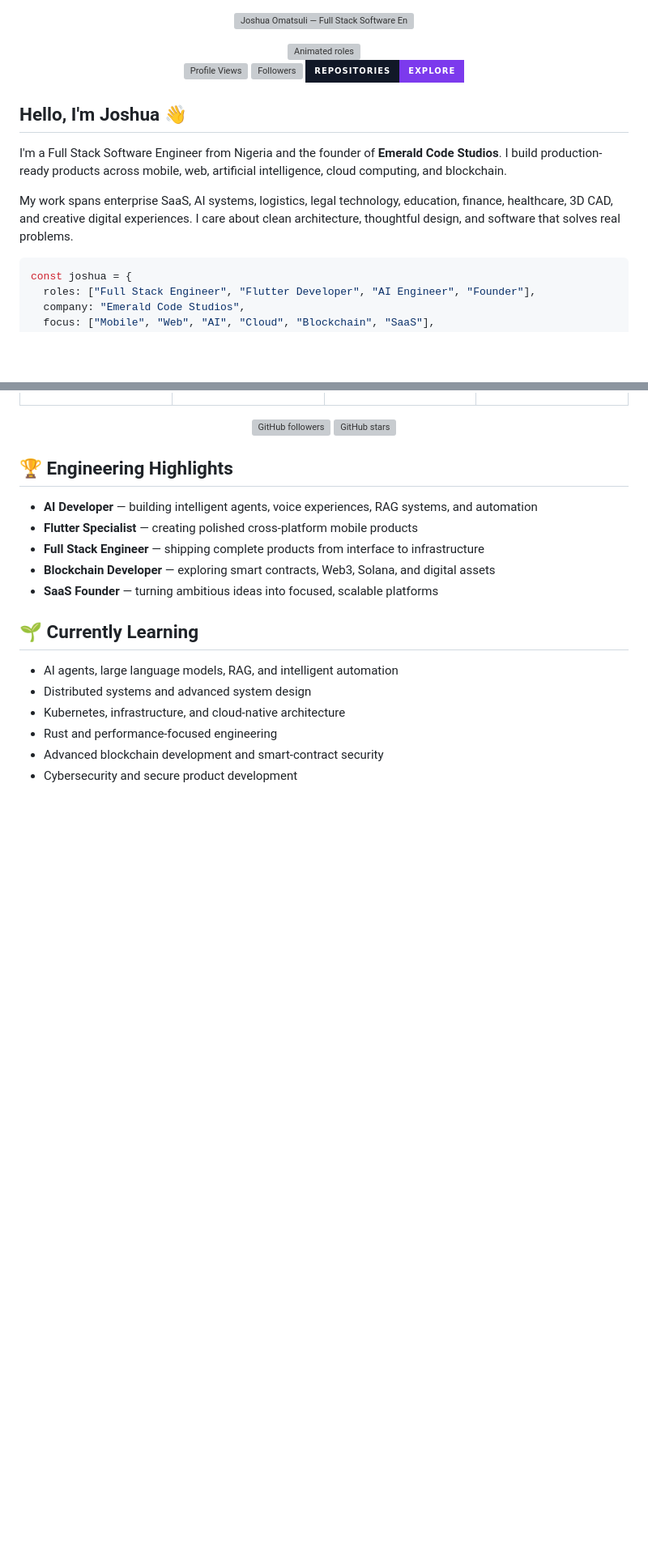
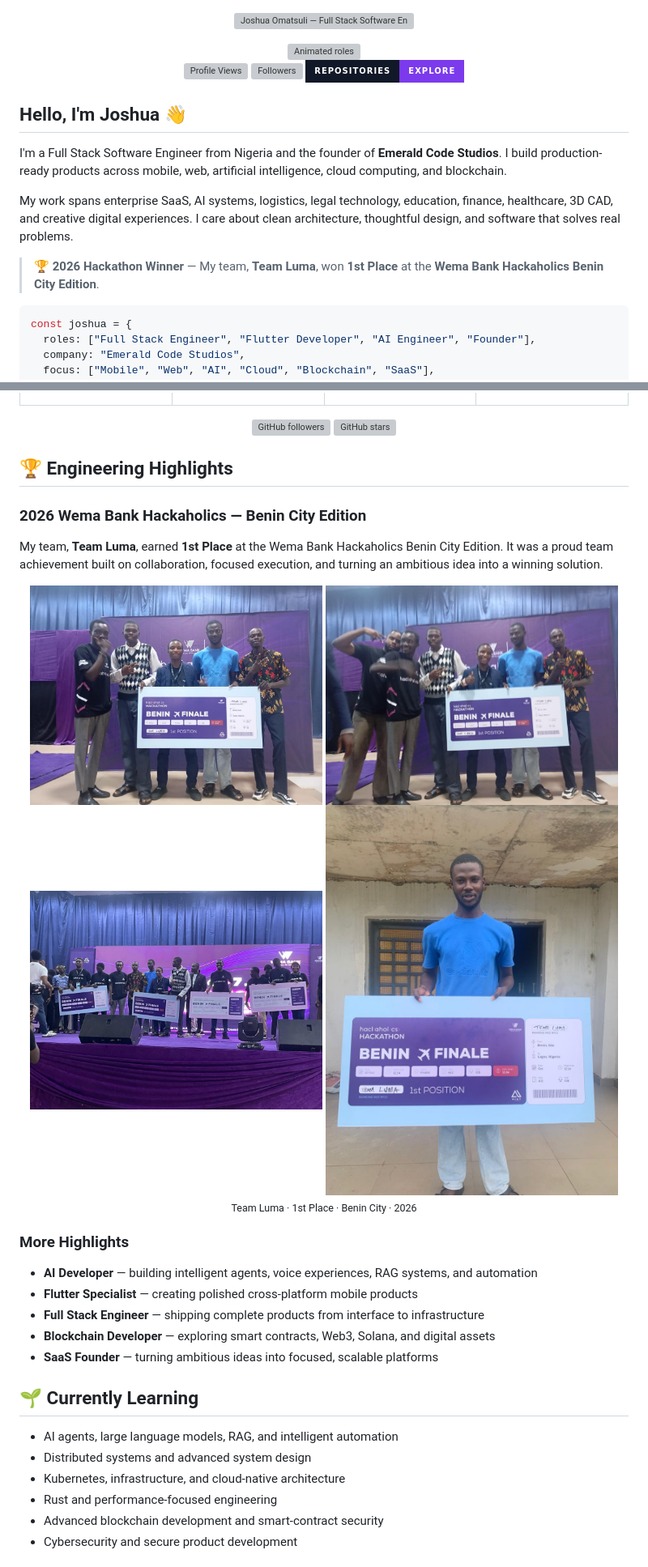
Before and after one commit to Omatsulijoshua/Omatsulijoshua, a Markdown page: README.md, 2 parts joined by grey strips. Shown at 81% size. Drawn GitHub-style; pictures changed too: assets/gallery/wema-hackathon-portrait.jpg (added), assets/gallery/wema-hackathon-stage.jpg (added), assets/gallery/wema-hackathon-team-1.jpg (added); badges without logos; blank space fills up the shorter version; grey boxes are pictures that could not be loaded.

Commit message:
Refresh profile and add 2026 hackathon win

````diff
--- a/README.md
+++ b/README.md
@@ -15,6 +15,8 @@
 I'm a Full Stack Software Engineer from Nigeria and the founder of **Emerald Code Studios**. I build production-ready products across mobile, web, artificial intelligence, cloud computing, and blockchain.
 
 My work spans enterprise SaaS, AI systems, logistics, legal technology, education, finance, healthcare, 3D CAD, and creative digital experiences. I care about clean architecture, thoughtful design, and software that solves real problems.
+
+> 🏆 **2026 Hackathon Winner** — My team, **Team Luma**, won **1st Place** at the **Wema Bank Hackaholics Benin City Edition**.
 
 ```typescript
 const joshua = {
@@ -190,6 +192,24 @@ Always learning and building
 
 ## 🏆 Engineering Highlights
 
+### 2026 Wema Bank Hackaholics — Benin City Edition
+
+My team, **Team Luma**, earned **1st Place** at the Wema Bank Hackaholics Benin City Edition. It was a proud team achievement built on collaboration, focused execution, and turning an ambitious idea into a winning solution.
+
+<div align="center">
+
+<img src="./assets/gallery/wema-hackathon-team-1.jpg" width="48%" alt="Team Luma celebrating first place at the 2026 Wema Bank Hackaholics Benin City Edition" />
+<img src="./assets/gallery/wema-hackathon-team-2.jpg" width="48%" alt="Team Luma holding the first-place award board" />
+
+<img src="./assets/gallery/wema-hackathon-stage.jpg" width="48%" alt="Wema Bank Hackaholics Benin finale winners on stage" />
+<img src="./assets/gallery/wema-hackathon-portrait.jpg" width="48%" alt="Joshua with Team Luma's first-place award" />
+
+<sub>Team Luma · 1st Place · Benin City · 2026</sub>
+
+</div>
+
+### More Highlights
+
 - **AI Developer** — building intelligent agents, voice experiences, RAG systems, and automation
 - **Flutter Specialist** — creating polished cross-platform mobile products
 - **Full Stack Engineer** — shipping complete products from interface to infrastructure
````
Also changed, not shown: other parts of README.md (+2 -2 lines), 1 other file.
